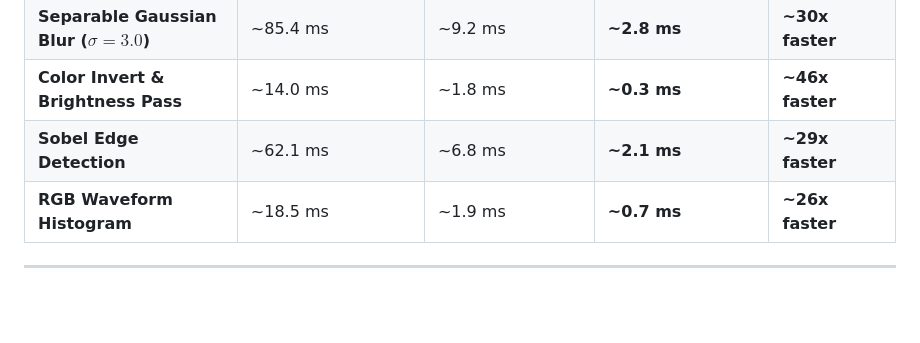
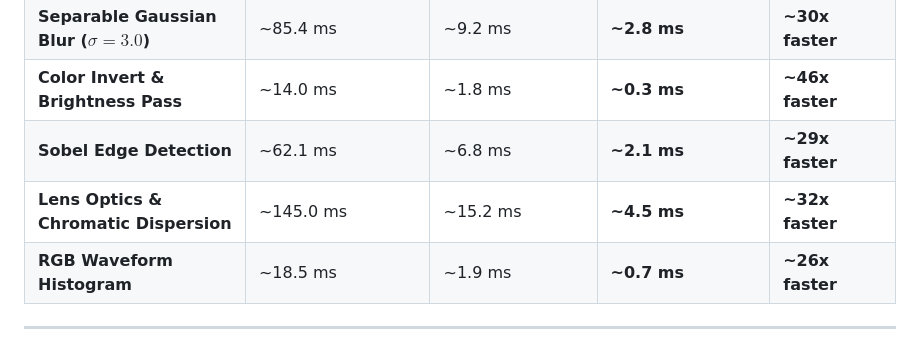
Before and after one commit to faizan-7890/RUST, a Markdown page: docs/architecture_diagram.md, the part around one of its changes. Drawn GitHub-style; blank space fills up the shorter version.

Commit message:
docs: add lens optics and chromatic aberration pipeline diagram to architecture specs

```diff
--- a/docs/architecture_diagram.md
+++ b/docs/architecture_diagram.md
@@ -132,6 +138,7 @@ flowchart TD
 | **Separable Gaussian Blur ($\sigma = 3.0$)** | ~85.4 ms | ~9.2 ms | **~2.8 ms** | **~30x faster** |
 | **Color Invert & Brightness Pass** | ~14.0 ms | ~1.8 ms | **~0.3 ms** | **~46x faster** |
 | **Sobel Edge Detection** | ~62.1 ms | ~6.8 ms | **~2.1 ms** | **~29x faster** |
+| **Lens Optics & Chromatic Dispersion** | ~145.0 ms | ~15.2 ms | **~4.5 ms** | **~32x faster** |
 | **RGB Waveform Histogram** | ~18.5 ms | ~1.9 ms | **~0.7 ms** | **~26x faster** |
 
 ---
```
Also changed, not shown: other parts of docs/architecture_diagram.md (+46 -0 lines).
